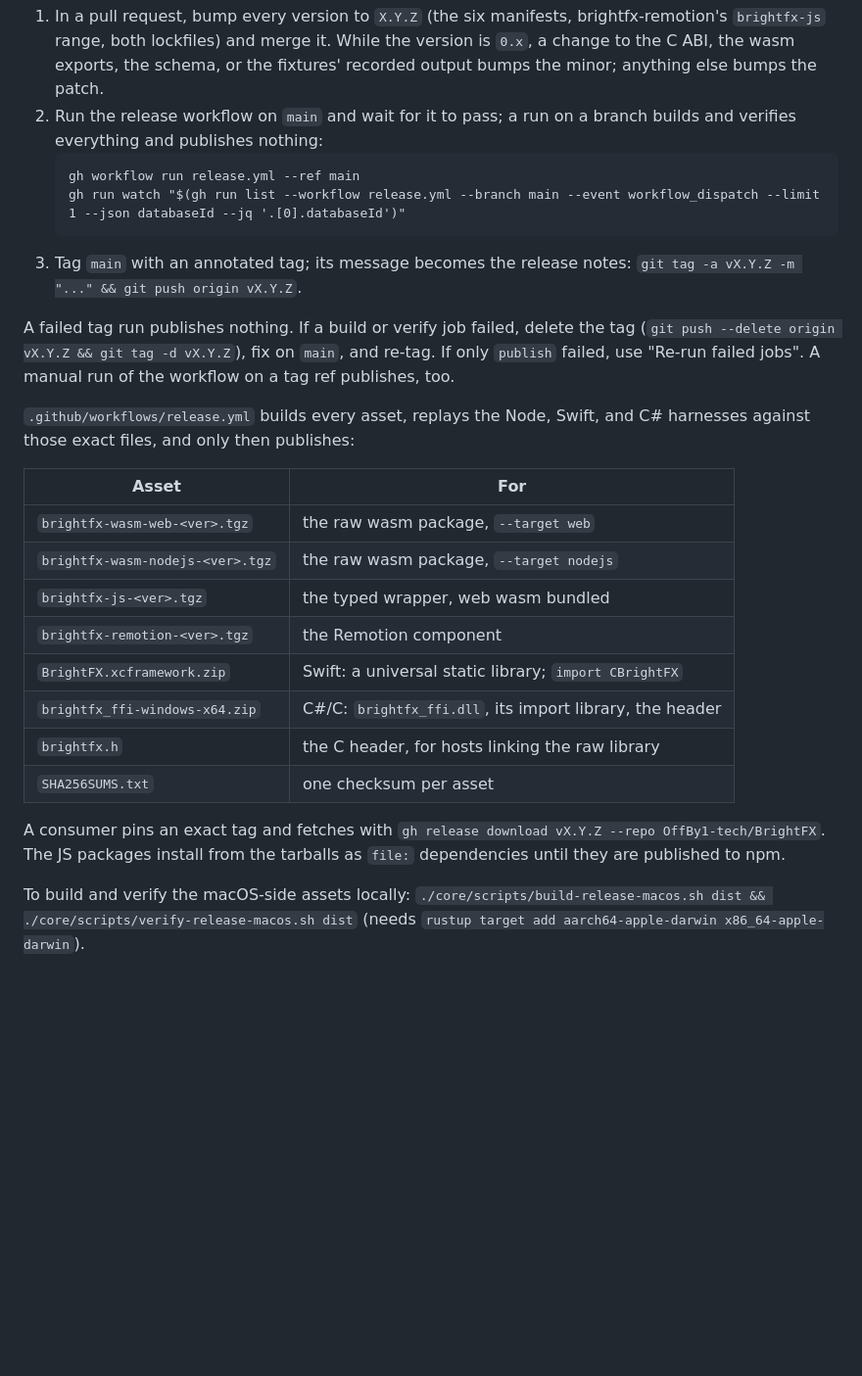
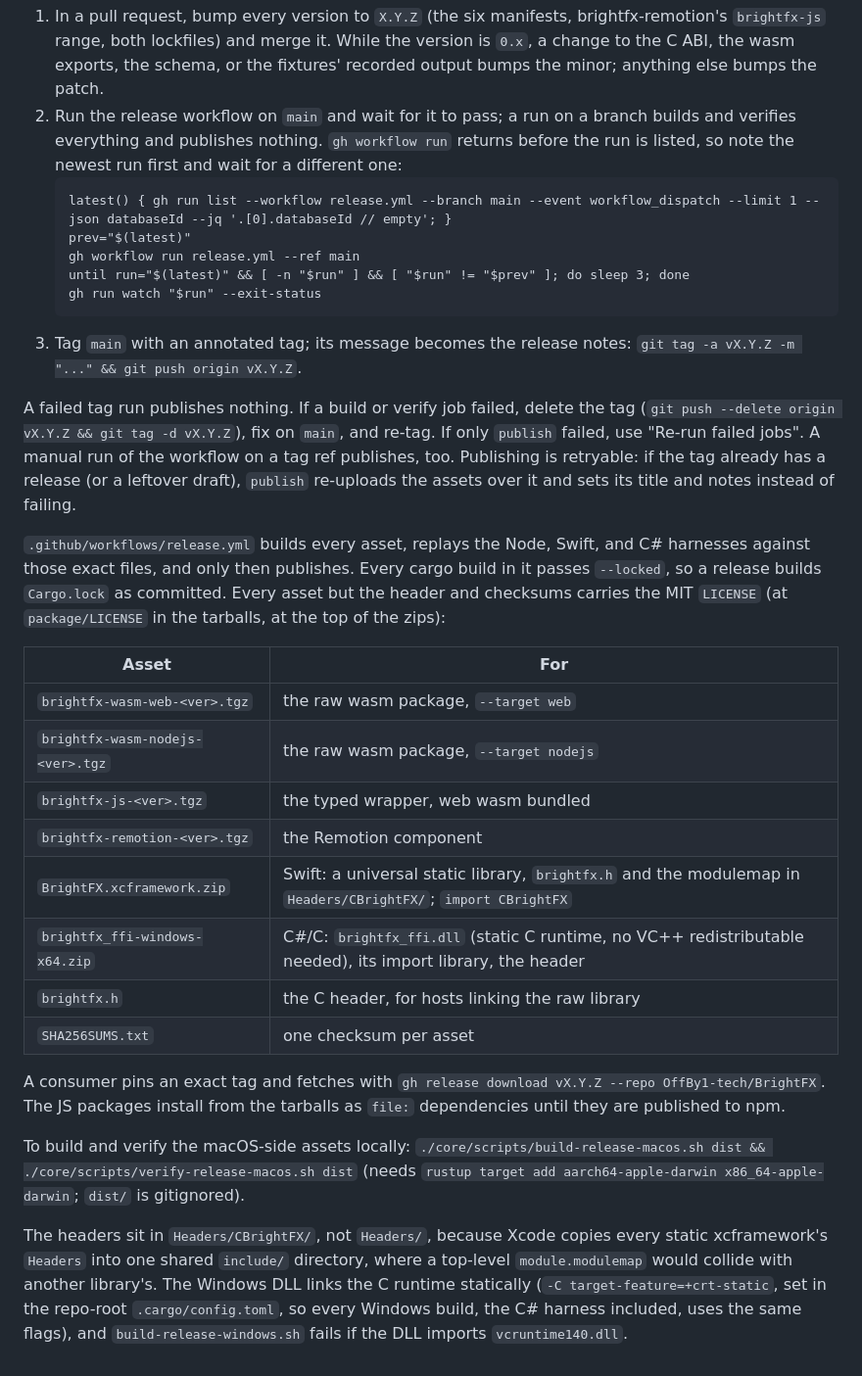
Before and after one commit to OffBy1-tech/BrightFX, a Markdown page: core/README.md, the part around the change. Shown at 98% size. Rendered like a GitHub page; blank space fills up the shorter version.

Commit message:
docs: race-free release dry run; document asset layout and retries
The dry-run recipe picked the newest run right after gh workflow run,
which can be the previous run; it now waits for a new run id and watches
it with --exit-status. Document the Headers/CBrightFX layout, the static
C runtime, LICENSE in every asset, --locked builds, and retryable publish.

Co-Authored-By: Claude Opus 5.5 <noreply@anthropic.com>

````diff
--- a/core/README.md
+++ b/core/README.md
@@ -198,10 +198,15 @@ To cut one:
    schema, or the fixtures' recorded output bumps the minor; anything else
    bumps the patch.
 2. Run the release workflow on `main` and wait for it to pass; a run on a
-   branch builds and verifies everything and publishes nothing:
+   branch builds and verifies everything and publishes nothing.
+   `gh workflow run` returns before the run is listed, so note the newest
+   run first and wait for a different one:
    ```
+   latest() { gh run list --workflow release.yml --branch main --event workflow_dispatch --limit 1 --json databaseId --jq '.[0].databaseId // empty'; }
+   prev="$(latest)"
    gh workflow run release.yml --ref main
-   gh run watch "$(gh run list --workflow release.yml --branch main --event workflow_dispatch --limit 1 --json databaseId --jq '.[0].databaseId')"
+   until run="$(latest)" && [ -n "$run" ] && [ "$run" != "$prev" ]; do sleep 3; done
+   gh run watch "$run" --exit-status
    ```
 3. Tag `main` with an annotated tag; its message becomes the release notes:
    `git tag -a vX.Y.Z -m "..." && git push origin vX.Y.Z`.
@@ -209,10 +214,16 @@ To cut one:
 A failed tag run publishes nothing. If a build or verify job failed, delete
 the tag (`git push --delete origin vX.Y.Z && git tag -d vX.Y.Z`), fix on
 `main`, and re-tag. If only `publish` failed, use "Re-run failed jobs".
-A manual run of the workflow on a tag ref publishes, too.
+A manual run of the workflow on a tag ref publishes, too. Publishing is
+retryable: if the tag already has a release (or a leftover draft), `publish`
+re-uploads the assets over it and sets its title and notes instead of
+failing.
 
 `.github/workflows/release.yml` builds every asset, replays the Node, Swift,
-and C# harnesses against those exact files, and only then publishes:
+and C# harnesses against those exact files, and only then publishes. Every
+cargo build in it passes `--locked`, so a release builds `Cargo.lock` as
+committed. Every asset but the header and checksums carries the MIT
+`LICENSE` (at `package/LICENSE` in the tarballs, at the top of the zips):
 
 | Asset | For |
 | --- | --- |
@@ -220,8 +231,8 @@ and C# harnesses against those exact files, and only then publishes:
 | `brightfx-wasm-nodejs-<ver>.tgz` | the raw wasm package, `--target nodejs` |
 | `brightfx-js-<ver>.tgz` | the typed wrapper, web wasm bundled |
 | `brightfx-remotion-<ver>.tgz` | the Remotion component |
-| `BrightFX.xcframework.zip` | Swift: a universal static library; `import CBrightFX` |
-| `brightfx_ffi-windows-x64.zip` | C#/C: `brightfx_ffi.dll`, its import library, the header |
+| `BrightFX.xcframework.zip` | Swift: a universal static library, `brightfx.h` and the modulemap in `Headers/CBrightFX/`; `import CBrightFX` |
+| `brightfx_ffi-windows-x64.zip` | C#/C: `brightfx_ffi.dll` (static C runtime, no VC++ redistributable needed), its import library, the header |
 | `brightfx.h` | the C header, for hosts linking the raw library |
 | `SHA256SUMS.txt` | one checksum per asset |
 
@@ -232,4 +243,13 @@ to npm.
 
 To build and verify the macOS-side assets locally:
 `./core/scripts/build-release-macos.sh dist && ./core/scripts/verify-release-macos.sh dist`
-(needs `rustup target add aarch64-apple-darwin x86_64-apple-darwin`).
+(needs `rustup target add aarch64-apple-darwin x86_64-apple-darwin`; `dist/`
+is gitignored).
+
+The headers sit in `Headers/CBrightFX/`, not `Headers/`, because Xcode
+copies every static xcframework's `Headers` into one shared `include/`
+directory, where a top-level `module.modulemap` would collide with another
+library's. The Windows DLL links the C runtime statically
+(`-C target-feature=+crt-static`, set in the repo-root `.cargo/config.toml`,
+so every Windows build, the C# harness included, uses the same flags), and
+`build-release-windows.sh` fails if the DLL imports `vcruntime140.dll`.
````
